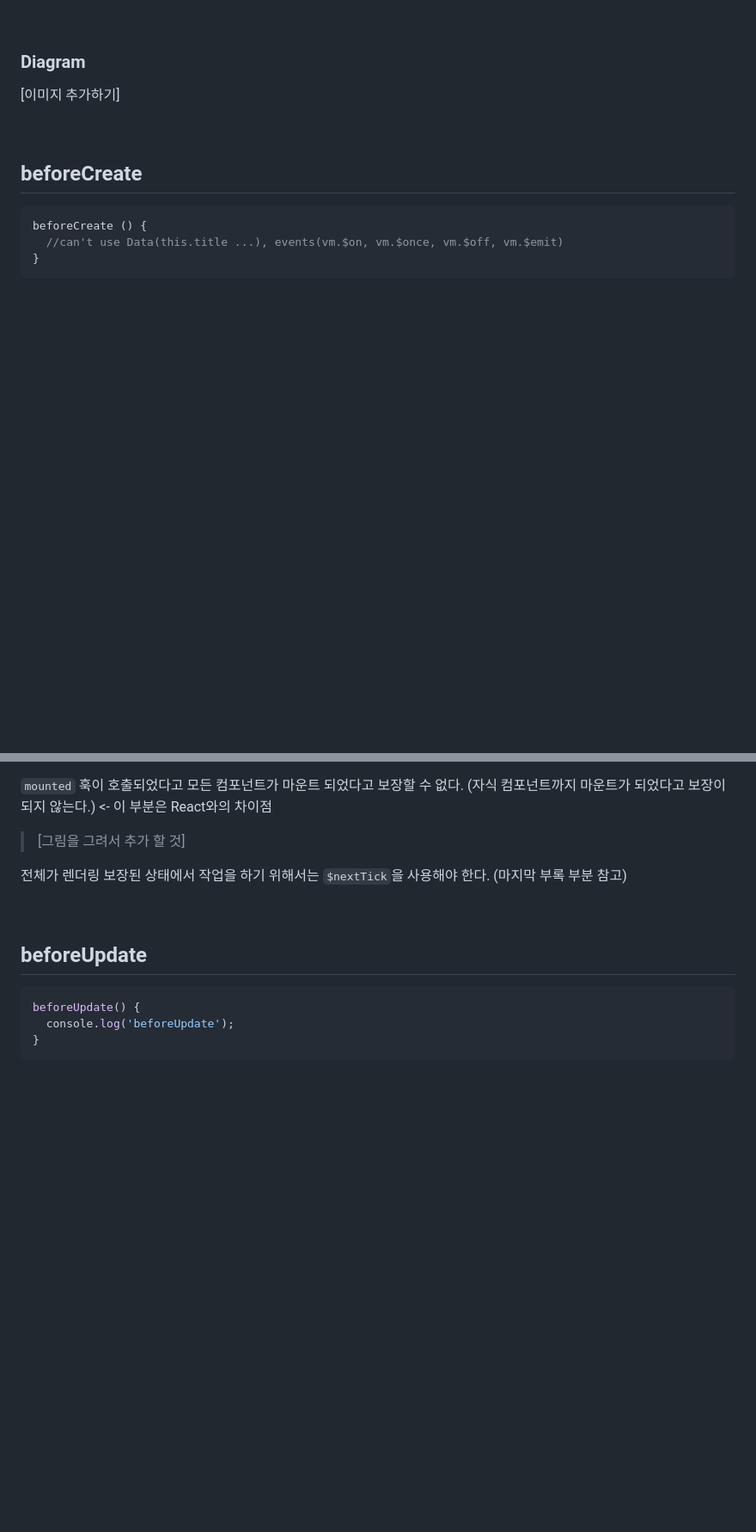
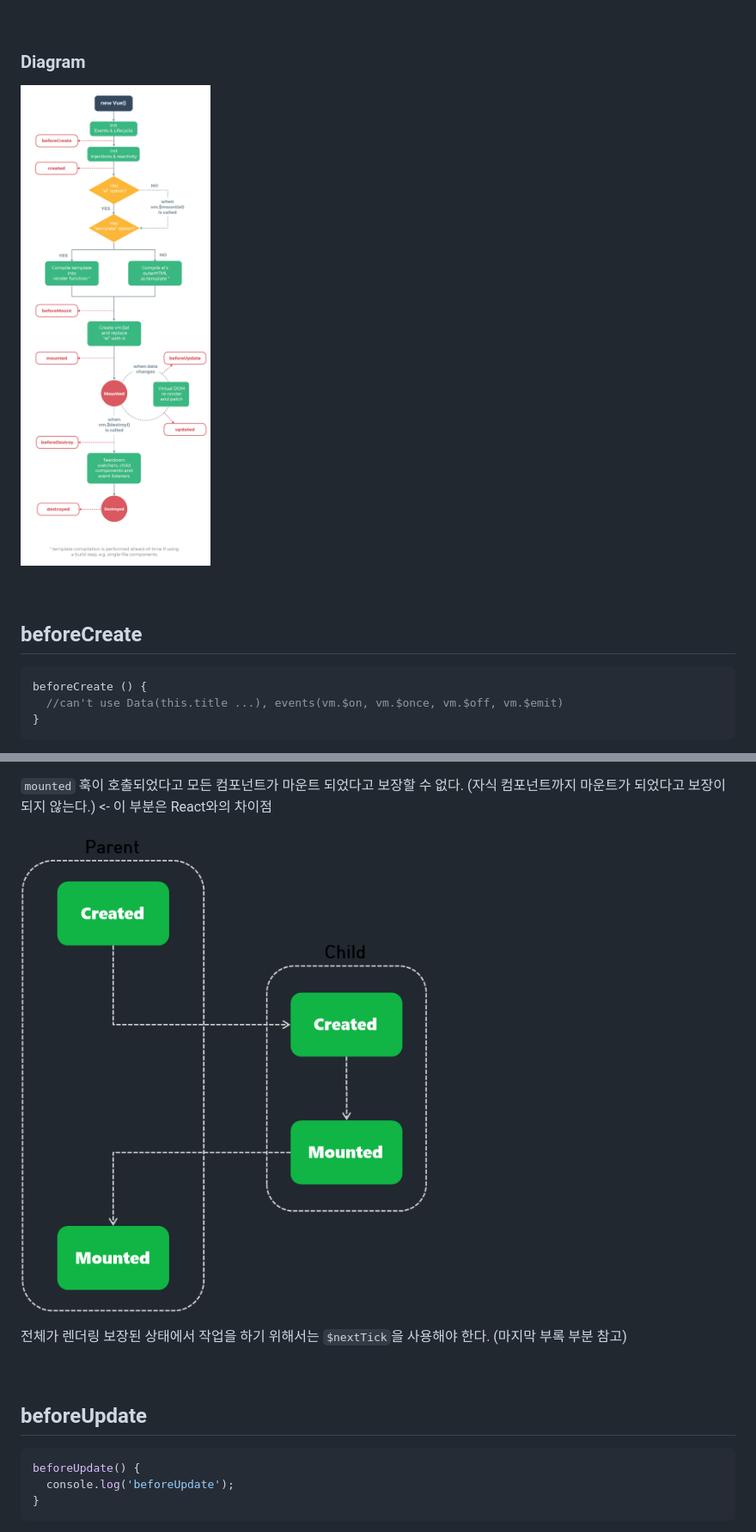
Before and after one commit to SeonHyungJo/FrontEnd-Note, a Markdown page: Vue/Vue_LifeCycle.md, 2 parts joined by grey strips. Shown: that part at 86% size. Rendered like a GitHub page; pictures changed too: assets/image/Parent_Child_workflow.png (added), assets/image/Vue-lifecycle.png (added); blank space fills up the shorter version.

Commit message:
:pencil2: M Vue LifeCycle(Add pic)

```diff
--- a/Vue/Vue_LifeCycle.md
+++ b/Vue/Vue_LifeCycle.md
@@ -21,7 +21,7 @@ React와 비교해서 라이프사이클이 외우기? 쉽고 간단하다. 또
 
 ### Diagram
 
-[이미지 추가하기]
+![vue-lifecycle](/assets/image/Vue-lifecycle.png)
 
 <br/>
 
@@ -89,7 +89,7 @@ mounted() {
 
 `mounted` 훅이 호출되었다고 모든 컴포넌트가 마운트 되었다고 보장할 수 없다. (자식 컴포넌트까지 마운트가 되었다고 보장이 되지 않는다.) <- 이 부분은 React와의 차이점
 
-> [그림을 그려서 추가 할 것]
+![Parent_Child_workflow](/assets/image/Parent_Child_workflow.png)
 
 전체가 렌더링 보장된 상태에서 작업을 하기 위해서는 `$nextTick`을 사용해야 한다. (마지막 부록 부분 참고)
 
```
